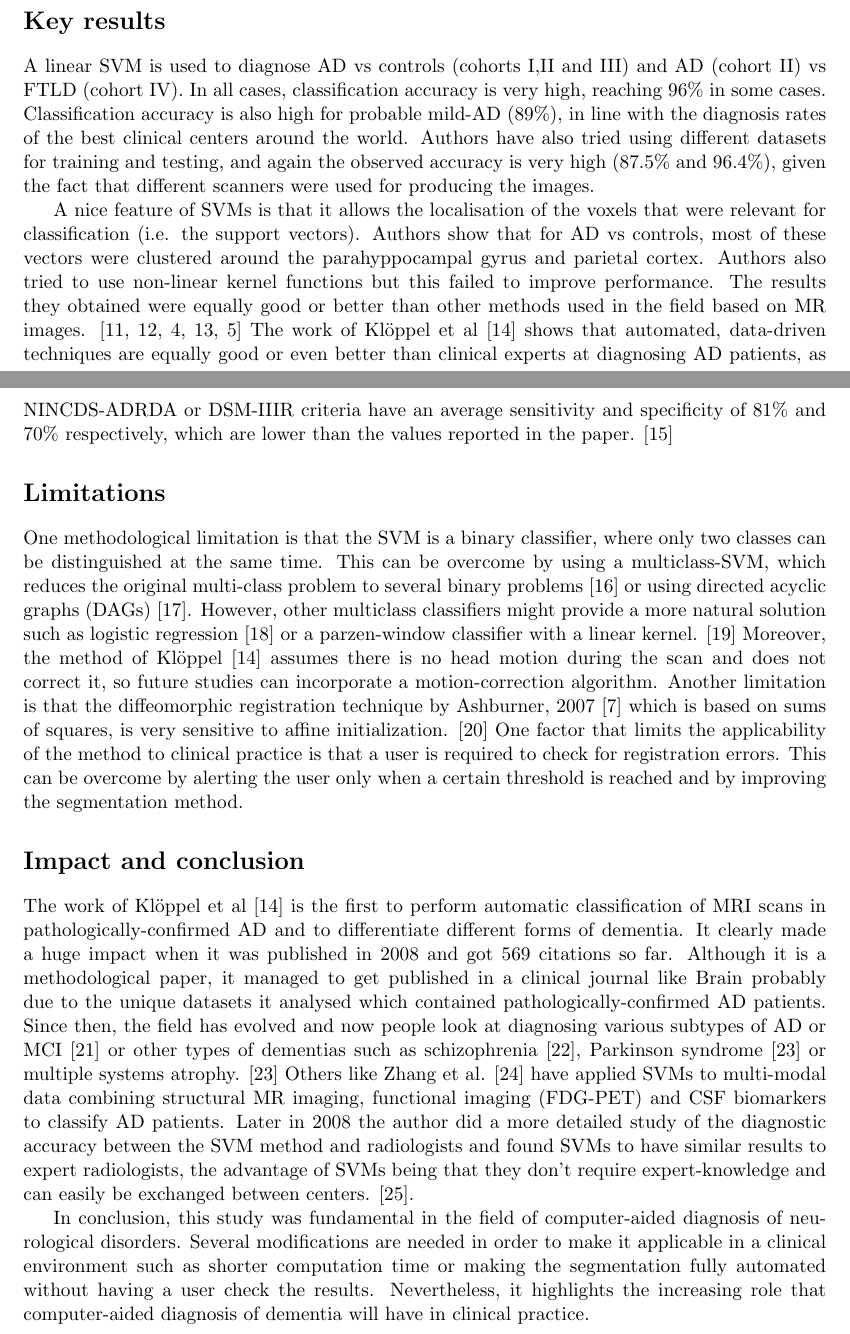
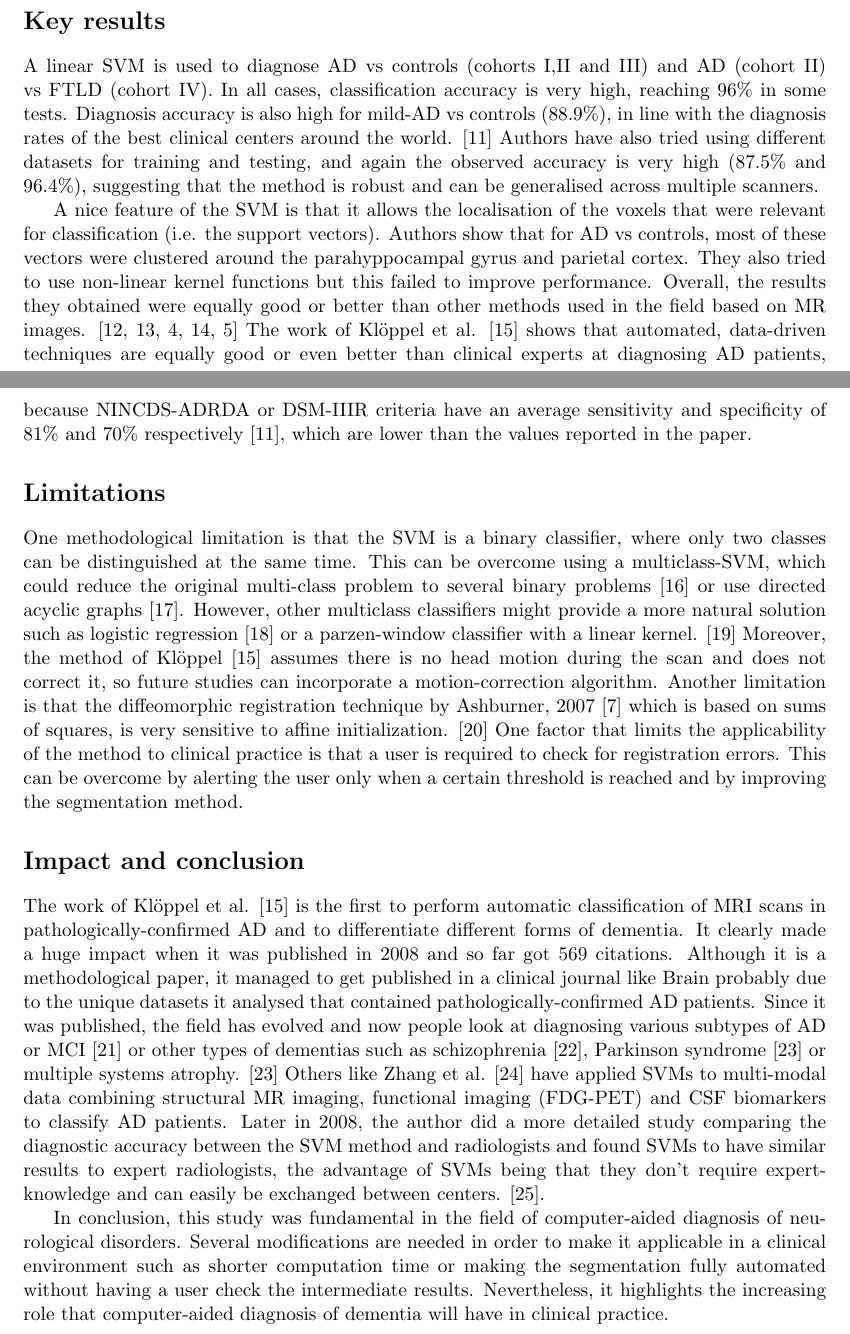
Before and after one commit to mrazvan22/mres_journal_club, a LaTeX document (review/review.tex): two parts of pages 2 and 3 of 5, joined at a grey line, cut so that both start at the same text. Compiled offline with pdfLaTeX.

Commit message:
updated review

```diff
--- a/review/review.tex
+++ b/review/review.tex
@@ -173,20 +173,19 @@ Classification of patients was performed using Support-Vector Machine (SVM) whic
 
 \section*{Key results}
 
-A linear SVM is used to diagnose AD vs controls (cohorts I,II and III) and AD (cohort II) vs FTLD (cohort IV). In all cases, classification accuracy is very high, reaching 96\% in some cases. Classification accuracy is also high for probable mild-AD (89\%), in line with the diagnosis rates of the best clinical centers around the world. Authors have also tried using different datasets for training and testing, and again the observed accuracy is very high (87.5\% and 96.4\%), given the fact that different scanners were used for producing the images.
+A linear SVM is used to diagnose AD vs controls (cohorts I,II and III) and AD (cohort II) vs FTLD (cohort IV). In all cases, classification accuracy is very high, reaching 96\% in some tests. Diagnosis accuracy is also high for mild-AD vs controls (88.9\%), in line with the diagnosis rates of the best clinical centers around the world. \cite{knopman2001practice} Authors have also tried using different datasets for training and testing, and again the observed accuracy is very high (87.5\% and 96.4\%), suggesting that the method is robust and can be generalised across multiple scanners.
 
-A nice feature of SVMs is that it allows the localisation of the voxels that were relevant for classification (i.e. the support vectors). Authors show that for AD vs controls, most of these vectors were clustered around the parahyppocampal gyrus and parietal cortex. Authors also tried to use non-linear kernel functions but this failed to improve performance. The results they obtained were equally good or better than other methods used in the field based on MR images. \cite{gosche2002hippocampal,jack2002antemortem,barnes2004differentiating,csernansky2004correlations,wahlund2005evidence} The work of Kl\"{o}ppel et al \cite{kloppel2008automatic} shows that automated, data-driven techniques are equally good or even better than clinical experts at diagnosing AD patients, as NINCDS-ADRDA or DSM-IIIR criteria have an average sensitivity and specificity of 81\% and 70\% respectively, which are lower than the values reported in the paper. \cite{knopman2001practice}
+A nice feature of the SVM is that it allows the localisation of the voxels that were relevant for classification (i.e. the support vectors). Authors show that for AD vs controls, most of these vectors were clustered around the parahyppocampal gyrus and parietal cortex. They also tried to use non-linear kernel functions but this failed to improve performance. Overall, the results they obtained were equally good or better than other methods used in the field based on MR images. \cite{gosche2002hippocampal,jack2002antemortem,barnes2004differentiating,csernansky2004correlations,wahlund2005evidence} The work of Kl\"{o}ppel et al. \cite{kloppel2008automatic} shows that automated, data-driven techniques are equally good or even better than clinical experts at diagnosing AD patients, because NINCDS-ADRDA or DSM-IIIR criteria have an average sensitivity and specificity of 81\% and 70\% respectively \cite{knopman2001practice}, which are lower than the values reported in the paper.
 
 \section*{Limitations}
 
-One methodological limitation is that the SVM is a binary classifier, where only two classes can be distinguished at the same time. This can be overcome by using a multiclass-SVM, which reduces the original multi-class problem to several binary problems \cite{duan2005best} or using directed acyclic graphs (DAGs) \cite{platt1999large}. However, other multiclass classifiers might provide a more natural solution such as logistic regression \cite{desikan2009automated} or a parzen-window classifier with a linear kernel. \cite{shawe2004kernel} Moreover, the method of Kl\"{o}ppel \cite{kloppel2008automatic} assumes there is no head motion during the scan and does not correct it, so future studies can incorporate a motion-correction algorithm. Another limitation is that the diffeomorphic registration technique by Ashburner, 2007 \cite{ashburner2007fast} which is based on sums of squares, is very sensitive to affine initialization. \cite{avants2011reproducible} One factor that limits the applicability of the method to clinical practice is that a user is required to check for registration errors. This can be overcome by alerting the user only when a certain threshold is reached and by improving the segmentation method.
+One methodological limitation is that the SVM is a binary classifier, where only two classes can be distinguished at the same time. This can be overcome using a multiclass-SVM, which could reduce the original multi-class problem to several binary problems \cite{duan2005best} or use directed acyclic graphs \cite{platt1999large}. However, other multiclass classifiers might provide a more natural solution such as logistic regression \cite{desikan2009automated} or a parzen-window classifier with a linear kernel. \cite{shawe2004kernel} Moreover, the method of Kl\"{o}ppel \cite{kloppel2008automatic} assumes there is no head motion during the scan and does not correct it, so future studies can incorporate a motion-correction algorithm. Another limitation is that the diffeomorphic registration technique by Ashburner, 2007 \cite{ashburner2007fast} which is based on sums of squares, is very sensitive to affine initialization. \cite{avants2011reproducible} One factor that limits the applicability of the method to clinical practice is that a user is required to check for registration errors. This can be overcome by alerting the user only when a certain threshold is reached and by improving the segmentation method.
 
 \section*{Impact and conclusion}
 
-The work of Kl\"{o}ppel et al \cite{kloppel2008automatic} is the first to perform automatic classification of MRI scans in pathologically-confirmed AD and to differentiate different forms of dementia. It clearly made a huge impact when it was published in 2008 and got 569 citations so far. Although it is a methodological paper, it managed to get published in a clinical journal like Brain probably due to the unique datasets it analysed which contained pathologically-confirmed AD patients. Since then, the field has evolved and now people look at diagnosing various subtypes of AD or MCI \cite{haller2013individual} or other types of dementias such as schizophrenia \cite{ardekani2011diffusion}, Parkinson syndrome \cite{focke2011individual} or multiple systems atrophy. \cite{focke2011individual} Others like Zhang et al. \cite{zhang2011multimodal} have applied SVMs to multi-modal data combining structural MR imaging, functional imaging (FDG-PET) and CSF biomarkers to classify AD patients. Later in 2008 the author did a more detailed study of the diagnostic accuracy between the SVM method and radiologists and found SVMs to have similar results to expert radiologists, the advantage of SVMs being that they don't require expert-knowledge and can easily be exchanged between centers. \cite{kloppel2008accuracy}.
+The work of Kl\"{o}ppel et al. \cite{kloppel2008automatic} is the first to perform automatic classification of MRI scans in pathologically-confirmed AD and to differentiate different forms of dementia. It clearly made a huge impact when it was published in 2008 and so far got 569 citations. Although it is a methodological paper, it managed to get published in a clinical journal like Brain probably due to the unique datasets it analysed that contained pathologically-confirmed AD patients. Since it was published, the field has evolved and now people look at diagnosing various subtypes of AD or MCI \cite{haller2013individual} or other types of dementias such as schizophrenia \cite{ardekani2011diffusion}, Parkinson syndrome \cite{focke2011individual} or multiple systems atrophy. \cite{focke2011individual} Others like Zhang et al. \cite{zhang2011multimodal} have applied SVMs to multi-modal data combining structural MR imaging, functional imaging (FDG-PET) and CSF biomarkers to classify AD patients. Later in 2008, the author did a more detailed study comparing the diagnostic accuracy between the SVM method and radiologists and found SVMs to have similar results to expert radiologists, the advantage of SVMs being that they don't require expert-knowledge and can easily be exchanged between centers. \cite{kloppel2008accuracy}.
 
-In conclusion, this study was fundamental in the field of computer-aided diagnosis of neurological disorders. Several modifications are needed in order to make it applicable in a clinical environment such as shorter computation time or making the segmentation fully automated without having a user check the results. Nevertheless, it highlights the increasing role that computer-aided diagnosis of dementia will have in clinical practice.
-
+In conclusion, this study was fundamental in the field of computer-aided diagnosis of neurological disorders. Several modifications are needed in order to make it applicable in a clinical environment such as shorter computation time or making the segmentation fully automated without having a user check the intermediate results. Nevertheless, it highlights the increasing role that computer-aided diagnosis of dementia will have in clinical practice.
 
 
 \nocite{*} % Show all Bib-entries
```
Also changed, not shown: review/review.pdf.
